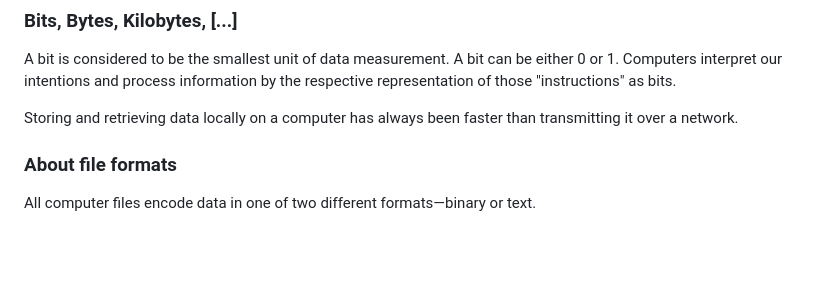
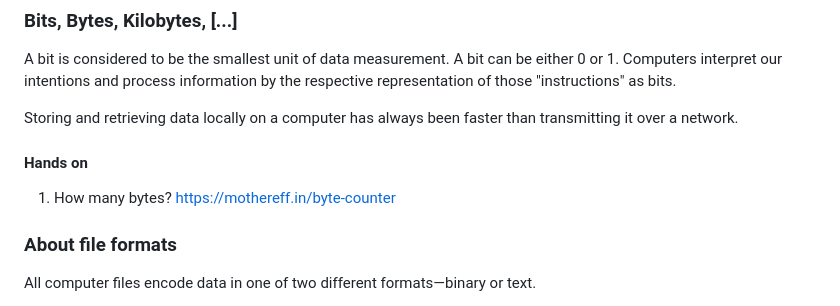
Before and after one commit to omundy/learn-computers, a Markdown page: topics-data.md, the part around the change. Drawn GitHub-style; blank space fills up the shorter version.

```diff
--- a/topics-data.md
+++ b/topics-data.md
@@ -66,6 +66,13 @@ hexdump -C /path/to/your/cat.png
 A bit is considered to be the smallest unit of data measurement. A bit can be either 0 or 1. Computers interpret our intentions and process information by the respective representation of those "instructions" as bits.
 
 Storing and retrieving data locally on a computer has always been faster than transmitting it over a network.
+
+
+
+#### Hands on
+
+1. How many bytes? https://mothereff.in/byte-counter
+
 
 
 
```
Also changed, not shown: README.md (+45 -26 lines), topics-web-development.md (+16 -13 lines), assets/img/files-hierarchy.png (added), assets/img/files-permission-classes.png (added), 1 other file.
